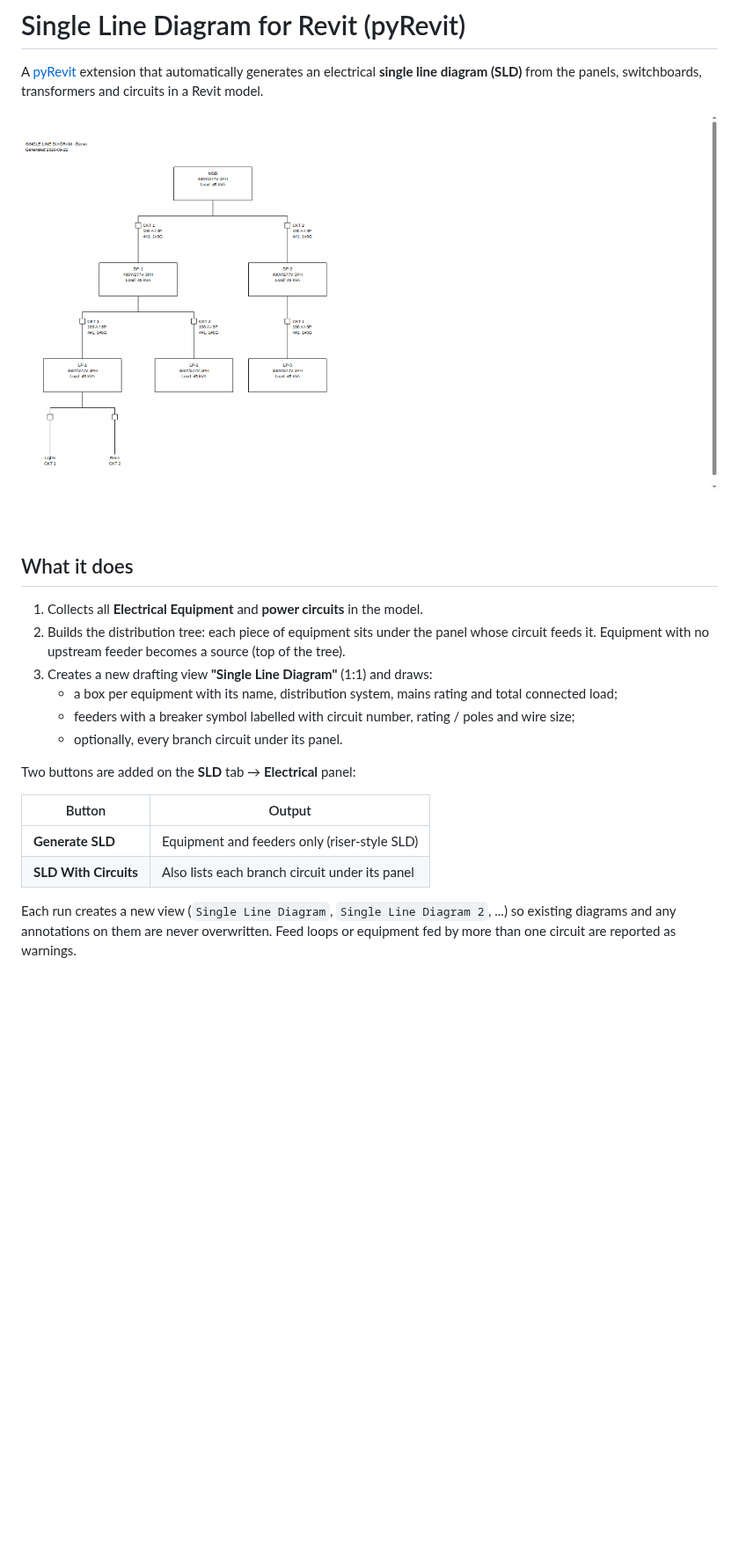
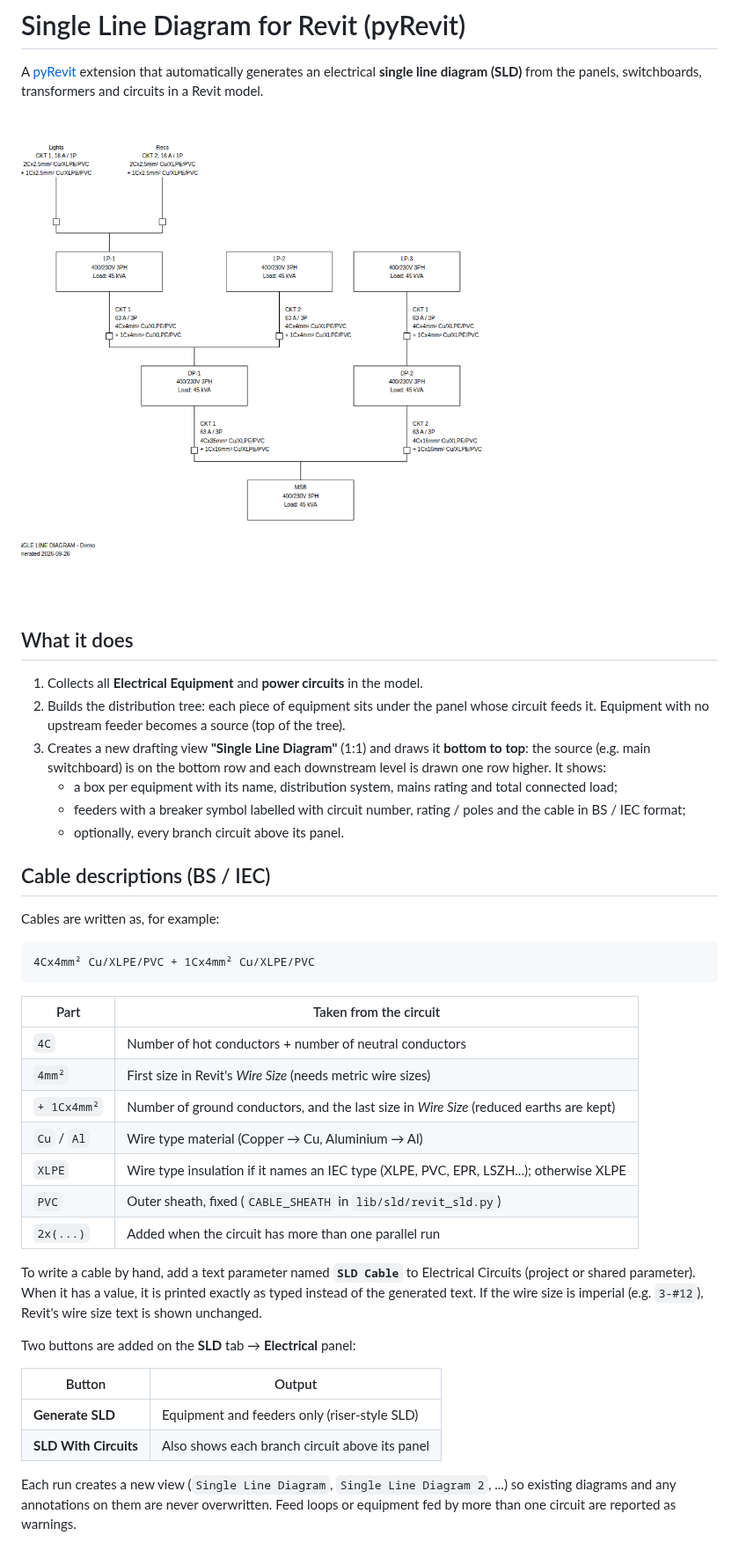
Before and after one commit to karamobeid312-ops/add-on, a Markdown page: README.md, the part around one of its changes. Shown at 88% size. Rendered like a GitHub page; pictures changed too: docs/layout-preview.png; blank space fills up the shorter version.

````diff
--- a/README.md
+++ b/README.md
@@ -12,19 +12,44 @@ switchboards, transformers and circuits in a Revit model.
 2. Builds the distribution tree: each piece of equipment sits under the panel
    whose circuit feeds it. Equipment with no upstream feeder becomes a source
    (top of the tree).
-3. Creates a new drafting view **"Single Line Diagram"** (1:1) and draws:
+3. Creates a new drafting view **"Single Line Diagram"** (1:1) and draws it
+   **bottom to top**: the source (e.g. main switchboard) is on the bottom row
+   and each downstream level is drawn one row higher. It shows:
    - a box per equipment with its name, distribution system, mains rating and
      total connected load;
    - feeders with a breaker symbol labelled with circuit number,
-     rating / poles and wire size;
-   - optionally, every branch circuit under its panel.
+     rating / poles and the cable in BS / IEC format;
+   - optionally, every branch circuit above its panel.
+
+## Cable descriptions (BS / IEC)
+
+Cables are written as, for example:
+
+```
+4Cx4mm² Cu/XLPE/PVC + 1Cx4mm² Cu/XLPE/PVC
+```
+
+| Part | Taken from the circuit |
+| --- | --- |
+| `4C` | Number of hot conductors + number of neutral conductors |
+| `4mm²` | First size in Revit's *Wire Size* (needs metric wire sizes) |
+| `+ 1Cx4mm²` | Number of ground conductors, and the last size in *Wire Size* (reduced earths are kept) |
+| `Cu` / `Al` | Wire type material (Copper → Cu, Aluminium → Al) |
+| `XLPE` | Wire type insulation if it names an IEC type (XLPE, PVC, EPR, LSZH...); otherwise XLPE |
+| `PVC` | Outer sheath, fixed (`CABLE_SHEATH` in `lib/sld/revit_sld.py`) |
+| `2x(...)` | Added when the circuit has more than one parallel run |
+
+To write a cable by hand, add a text parameter named **`SLD Cable`** to
+Electrical Circuits (project or shared parameter). When it has a value, it is
+printed exactly as typed instead of the generated text. If the wire size is
+imperial (e.g. `3-#12`), Revit's wire size text is shown unchanged.
 
 Two buttons are added on the **SLD** tab → **Electrical** panel:
 
 | Button | Output |
 | --- | --- |
 | **Generate SLD** | Equipment and feeders only (riser-style SLD) |
-| **SLD With Circuits** | Also lists each branch circuit under its panel |
+| **SLD With Circuits** | Also shows each branch circuit above its panel |
 
 Each run creates a new view (`Single Line Diagram`, `Single Line Diagram 2`, ...)
 so existing diagrams and any annotations on them are never overwritten.
````
Also changed, not shown: other parts of README.md (+2 -1 lines), 7 other files.
